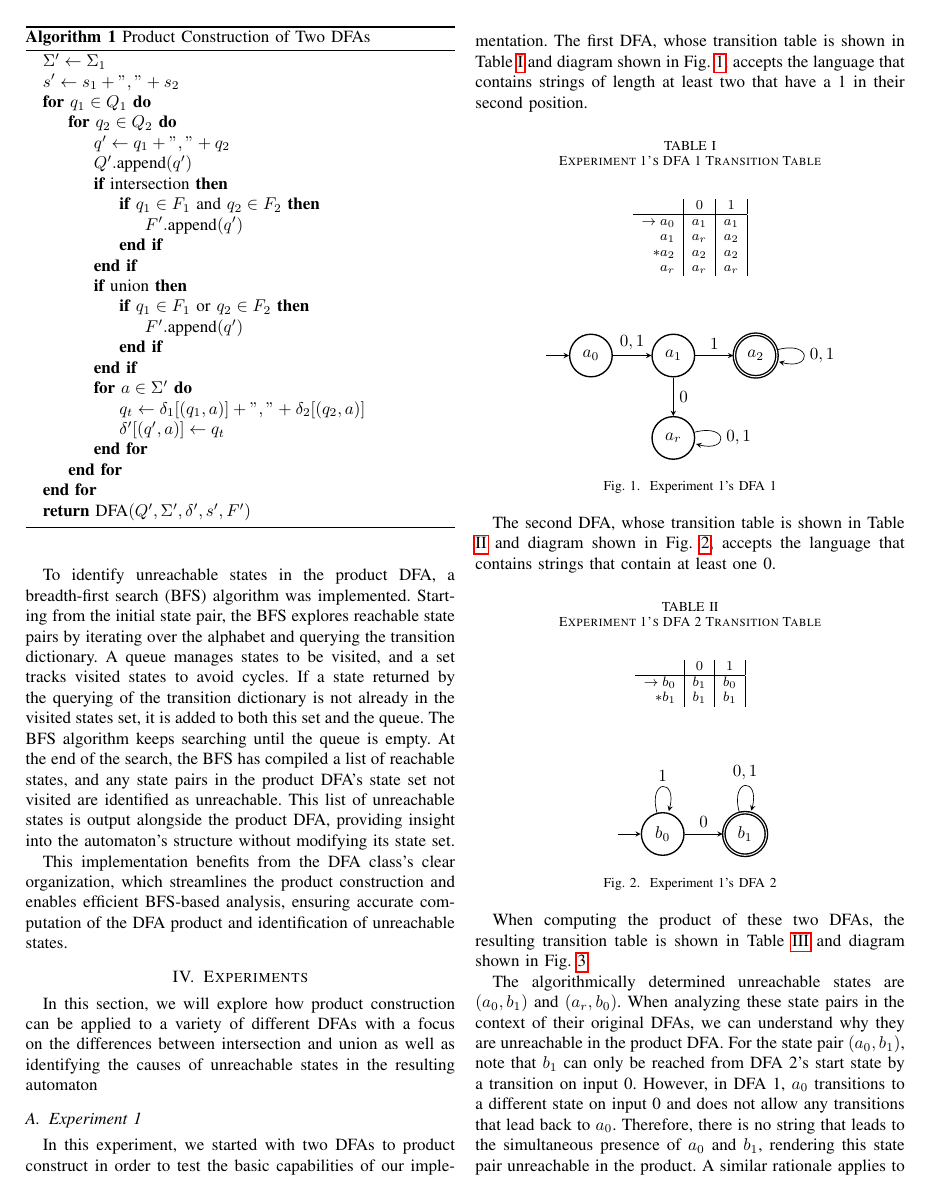
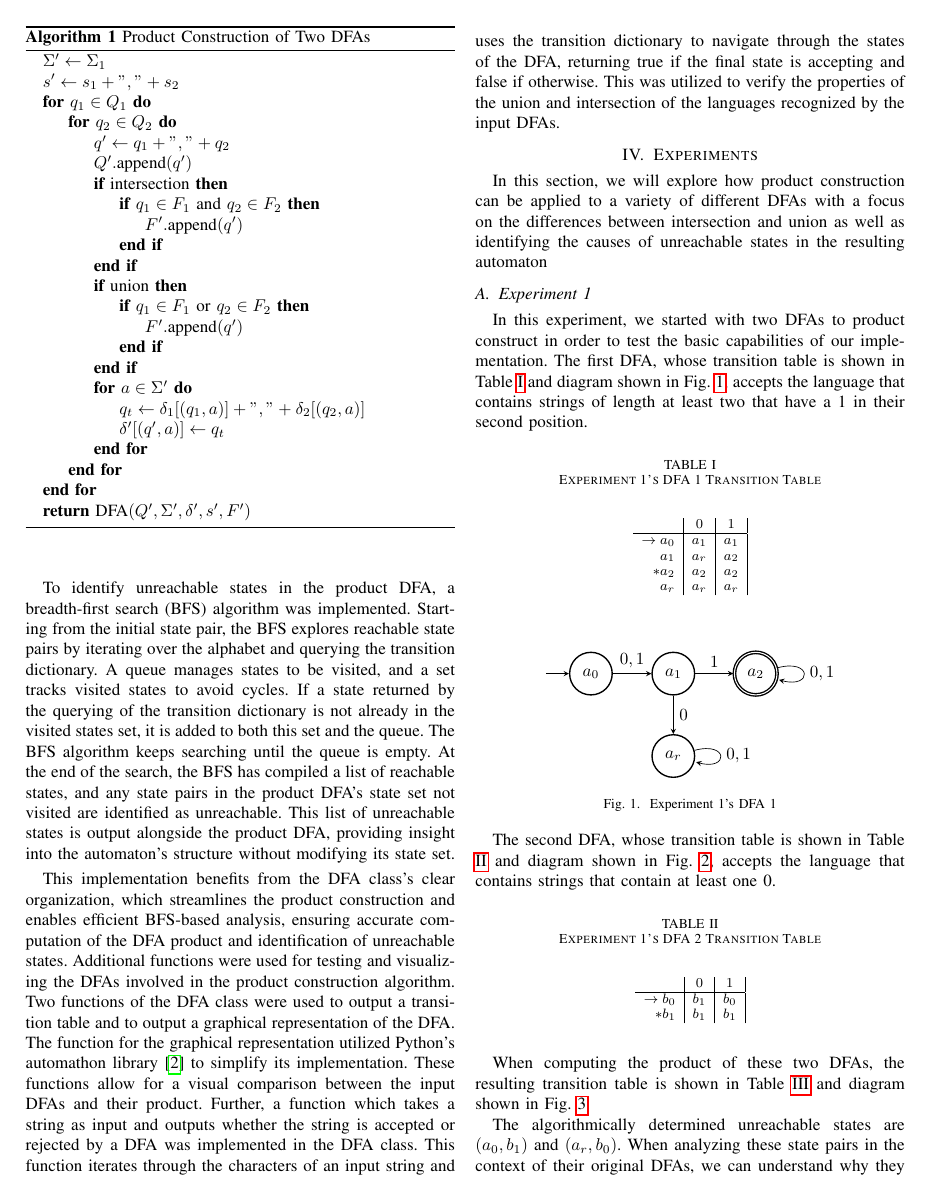
Before and after one commit to resistiv/CS575-S25-Group3FinalProject, a LaTeX paper (paper/Childers, Connors, NeSmith - CS 575 Final Paper - Product Construction.tex): page 2 of 6. Compiled offline with pdfLaTeX; a missing font is replaced by an installed copy or a similar font; a LaTeX package or settings file that is missing is left out.

Commit message:
finished up implementation i think

```diff
--- a/paper/Childers, Connors, NeSmith - CS 575 Final Paper - Product Construction.tex
+++ b/paper/Childers, Connors, NeSmith - CS 575 Final Paper - Product Construction.tex
@@ -104,9 +104,9 @@ The product construction function is primarily based on the formal definition, p
 \end{algorithmic}
 \end{algorithm}
 
-To identify unreachable states in the product DFA, a breadth-first search (BFS) algorithm was implemented. Starting from the initial state pair, the BFS explores reachable state pairs by iterating over the alphabet and querying the transition dictionary. A queue manages states to be visited, and a set tracks visited states to avoid cycles. If a state returned by the querying of the transition dictionary is not already in the visited states set, it is added to both this set and the queue. The BFS algorithm keeps searching until the queue is empty. At the end of the search, the BFS has compiled a list of reachable states, and any state pairs in the product DFA's state set not visited are identified as unreachable. This list of unreachable states is output alongside the product DFA, providing insight into the automaton's structure without modifying its state set.
+To identify unreachable states in the product DFA, a breadth-first search (BFS) algorithm was implemented. Starting from the initial state pair, the BFS explores reachable state pairs by iterating over the alphabet and querying the transition dictionary. A queue manages states to be visited, and a set tracks visited states to avoid cycles. If a state returned by the querying of the transition dictionary is not already in the visited states set, it is added to both this set and the queue. The BFS algorithm keeps searching until the queue is empty. At the end of the search, the BFS has compiled a list of reachable states, and any state pairs in the product DFA’s state set not visited are identified as unreachable. This list of unreachable states is output alongside the product DFA, providing insight into the automaton’s structure without modifying its state set.
 
-This implementation benefits from the DFA class's clear organization, which streamlines the product construction and enables efficient BFS-based analysis, ensuring accurate computation of the DFA product and identification of unreachable states.
+This implementation benefits from the DFA class’s clear organization, which streamlines the product construction and enables efficient BFS-based analysis, ensuring accurate computation of the DFA product and identification of unreachable states. Additional functions were used for testing and visualizing the DFAs involved in the product construction algorithm. Two functions of the DFA class were used to output a transition table and to output a graphical representation of the DFA. The function for the graphical representation utilized Python's automathon library \cite{b2} to simplify its implementation. These functions allow for a visual comparison between the input DFAs and their product. Further, a function which takes a string as input and outputs whether the string is accepted or rejected by a DFA was implemented in the DFA class. This function iterates through the characters of an input string and uses the transition dictionary to navigate through the states of the DFA, returning true if the final state is accepting and false if otherwise. This was utilized to verify the properties of the union and intersection of the languages recognized by the input DFAs.
 
 \section{Experiments}
 In this section, we will explore how product construction can be applied to a variety of different DFAs with a focus on the differences between intersection and union as well as identifying the causes of unreachable states in the resulting automaton
```
Also changed, not shown: paper/Childers, Connors, NeSmith - CS 575 Final Paper - Product Construction.tex (4 more changed lines).
